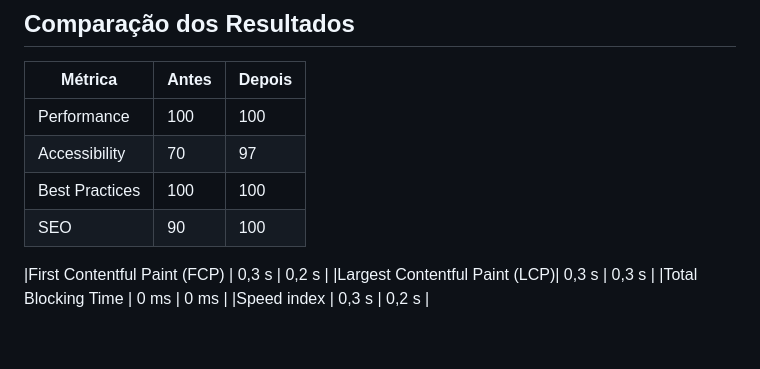
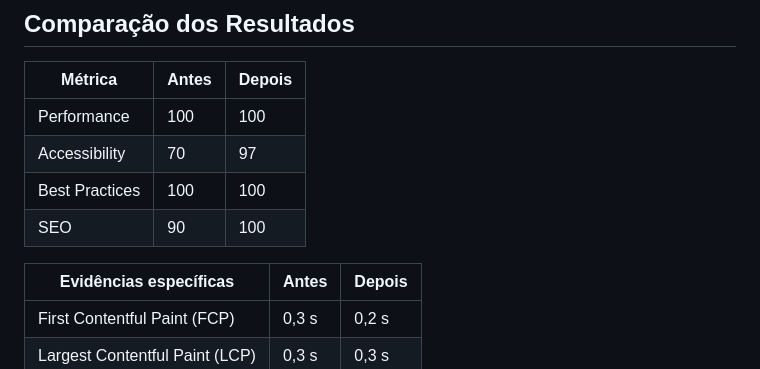
Before and after one commit to Joao-P90/Diario-de-bordo, a Markdown page: README.md, the part around the change. GitHub-like rendering; blank space fills up the shorter version.

Commit message:
Correções

```diff
--- a/README.md
+++ b/README.md
@@ -100,6 +100,8 @@ Exemplo:
 | Best Practices | 100   |  100   |
 | SEO            | 90    |  100   |
 
+|Evidências específicas        | Antes | Depois |
+| ---------------------------- | ----- | ------ |
 |First Contentful Paint (FCP)  | 0,3 s |  0,2 s |
 |Largest Contentful Paint (LCP)| 0,3 s |  0,3 s |
 |Total Blocking Time           | 0 ms  |  0 ms  |
```
